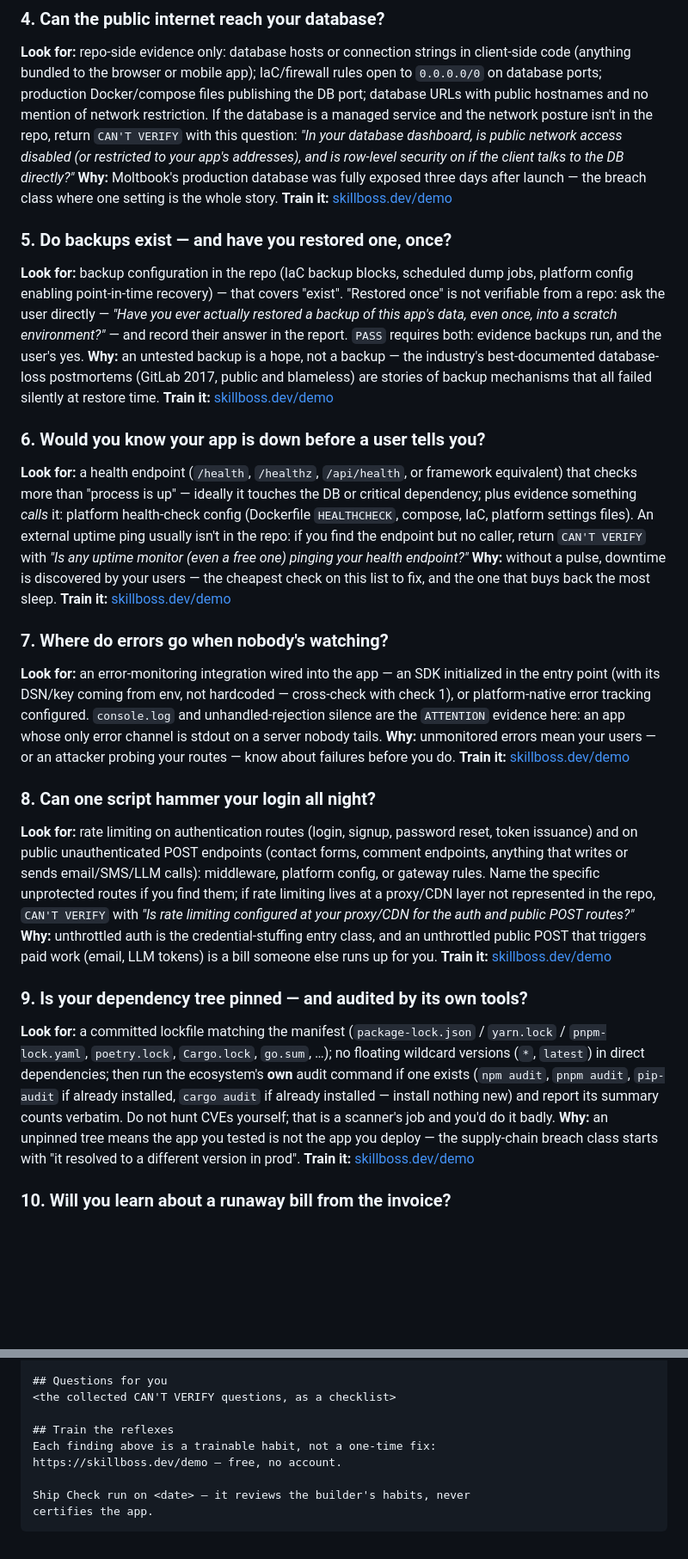
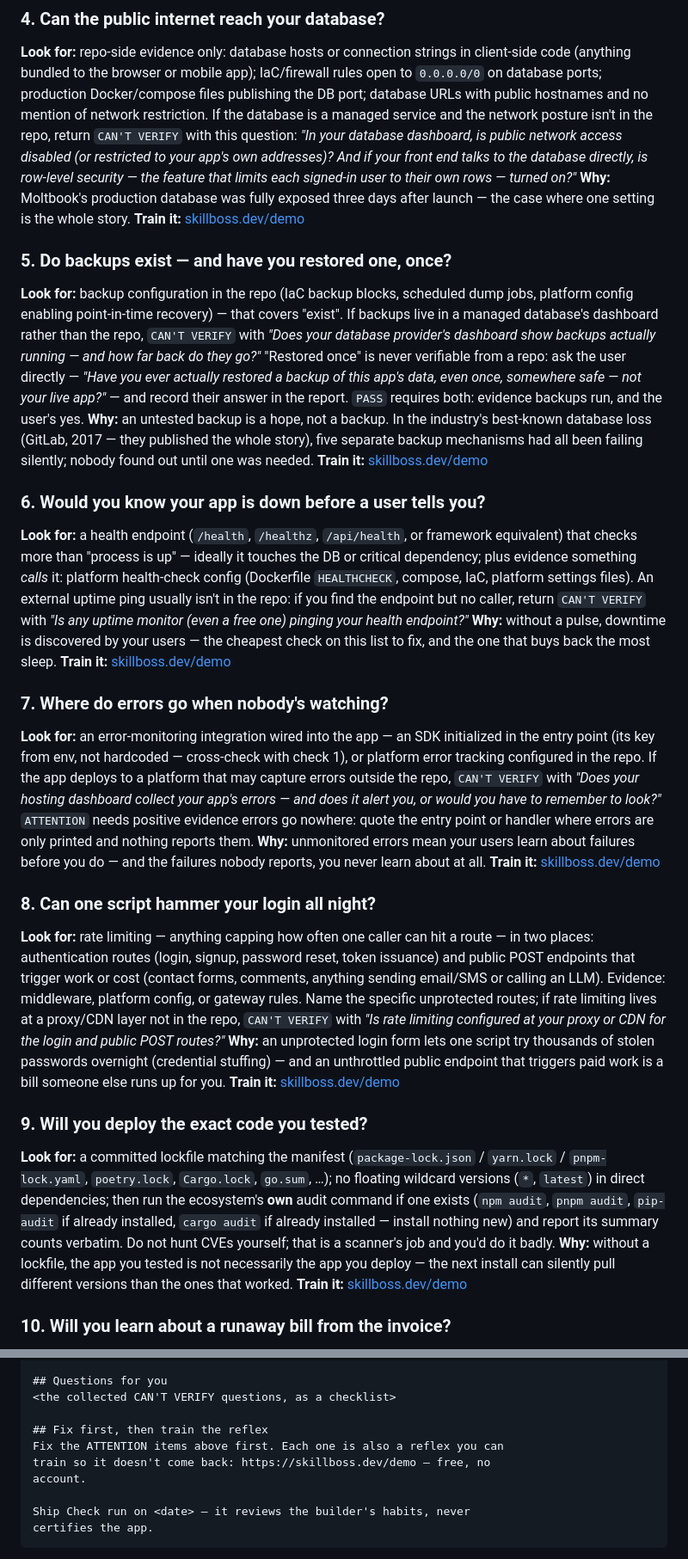
Before and after one commit to mazzyst/skillboss-dojo, a Markdown page: skills/skillboss-devops-check/SKILL.md, 2 parts joined by grey strips. Shown at 86% size. GitHub-like rendering; blank space fills up the shorter version.

Commit message:
content: Ship Check 10 editorial pass — apply independent review (S-2)
- Report template: per-ATTENTION first step; footer retitled 'Fix first,
  then train the reflex' (drops upsell-adjacent phrasing)
- Check 2: remove causal claim not supported by tilt study §1
- Checks 5 & 7: add CAN'T VERIFY branches for managed-DB backups and
  platform-side error tracking (validated against a Supabase/Vercel-style
  fixture repo)
- Ground rules: absence-as-evidence clarification
- Checks 1, 3, 4, 8, 9: plain-language rewrites; 'breach class' defined
  once in the intro, removed from per-check prose

Co-Authored-By: Claude Fable 5 <noreply@anthropic.com>

```diff
--- a/skills/skillboss-devops-check/SKILL.md
+++ b/skills/skillboss-devops-check/SKILL.md
@@ -91,24 +98,29 @@ Docker/compose files publishing the DB port; database URLs with public
 hostnames and no mention of network restriction. If the database is a
 managed service and the network posture isn't in the repo, return
 `CAN'T VERIFY` with this question: *"In your database dashboard, is public
-network access disabled (or restricted to your app's addresses), and is
-row-level security on if the client talks to the DB directly?"*
+network access disabled (or restricted to your app's own addresses)? And
+if your front end talks to the database directly, is row-level security —
+the feature that limits each signed-in user to their own rows — turned
+on?"*
 **Why:** Moltbook's production database was fully exposed three days after
-launch — the breach class where one setting is the whole story.
+launch — the case where one setting is the whole story.
 **Train it:** [skillboss.dev/demo](https://skillboss.dev/demo)<!-- S-4: /demo/db-exposure -->
 
 ### 5. Do backups exist — and have you restored one, once?
 
 **Look for:** backup configuration in the repo (IaC backup blocks, scheduled
 dump jobs, platform config enabling point-in-time recovery) — that covers
-"exist". "Restored once" is not verifiable from a repo: ask the user
-directly — *"Have you ever actually restored a backup of this app's data,
-even once, into a scratch environment?"* — and record their answer in the
-report. `PASS` requires both: evidence backups run, and the user's yes.
-**Why:** an untested backup is a hope, not a backup — the industry's
-best-documented database-loss postmortems (GitLab 2017, public and
-blameless) are stories of backup mechanisms that all failed silently at
-restore time.
+"exist". If backups live in a managed database's dashboard rather than the
+repo, `CAN'T VERIFY` with *"Does your database provider's dashboard show
+backups actually running — and how far back do they go?"* "Restored once"
+is never verifiable from a repo: ask the user directly — *"Have you ever
+actually restored a backup of this app's data, even once, somewhere safe —
+not your live app?"* — and record their answer in the report. `PASS`
+requires both: evidence backups run, and the user's yes.
+**Why:** an untested backup is a hope, not a backup. In the industry's
+best-known database loss (GitLab, 2017 — they published the whole story),
+five separate backup mechanisms had all been failing silently; nobody
+found out until one was needed.
 **Train it:** [skillboss.dev/demo](https://skillboss.dev/demo)<!-- S-4: /demo/backups -->
 
 ### 6. Would you know your app is down before a user tells you?
@@ -128,31 +140,33 @@ sleep.
 ### 7. Where do errors go when nobody's watching?
 
 **Look for:** an error-monitoring integration wired into the app — an SDK
-initialized in the entry point (with its DSN/key coming from env, not
-hardcoded — cross-check with check 1), or platform-native error tracking
-configured. `console.log` and unhandled-rejection silence are the
-`ATTENTION` evidence here: an app whose only error channel is stdout on a
-server nobody tails.
-**Why:** unmonitored errors mean your users — or an attacker probing your
-routes — know about failures before you do.
+initialized in the entry point (its key from env, not hardcoded —
+cross-check with check 1), or platform error tracking configured in the
+repo. If the app deploys to a platform that may capture errors outside the
+repo, `CAN'T VERIFY` with *"Does your hosting dashboard collect your app's
+errors — and does it alert you, or would you have to remember to look?"*
+`ATTENTION` needs positive evidence errors go nowhere: quote the entry
+point or handler where errors are only printed and nothing reports them.
+**Why:** unmonitored errors mean your users learn about failures before
+you do — and the failures nobody reports, you never learn about at all.
 **Train it:** [skillboss.dev/demo](https://skillboss.dev/demo)<!-- S-4: /demo/error-monitoring -->
 
 ### 8. Can one script hammer your login all night?
 
-**Look for:** rate limiting on authentication routes (login, signup,
-password reset, token issuance) and on public unauthenticated POST
-endpoints (contact forms, comment endpoints, anything that writes or sends
-email/SMS/LLM calls): middleware, platform config, or gateway rules. Name
-the specific unprotected routes if you find them; if rate limiting lives at
-a proxy/CDN layer not represented in the repo, `CAN'T VERIFY` with *"Is
-rate limiting configured at your proxy/CDN for the auth and public POST
-routes?"*
-**Why:** unthrottled auth is the credential-stuffing entry class, and an
-unthrottled public POST that triggers paid work (email, LLM tokens) is a
-bill someone else runs up for you.
+**Look for:** rate limiting — anything capping how often one caller can
+hit a route — in two places: authentication routes (login, signup,
+password reset, token issuance) and public POST endpoints that trigger
+work or cost (contact forms, comments, anything sending email/SMS or
+calling an LLM). Evidence: middleware, platform config, or gateway rules.
+Name the specific unprotected routes; if rate limiting lives at a
+proxy/CDN layer not in the repo, `CAN'T VERIFY` with *"Is rate limiting
+configured at your proxy or CDN for the login and public POST routes?"*
+**Why:** an unprotected login form lets one script try thousands of stolen
+passwords overnight (credential stuffing) — and an unthrottled public
+endpoint that triggers paid work is a bill someone else runs up for you.
 **Train it:** [skillboss.dev/demo](https://skillboss.dev/demo)<!-- S-4: /demo/rate-limiting -->
 
-### 9. Is your dependency tree pinned — and audited by its own tools?
+### 9. Will you deploy the exact code you tested?
 
 **Look for:** a committed lockfile matching the manifest (`package-lock.json`
 / `yarn.lock` / `pnpm-lock.yaml`, `poetry.lock`, `Cargo.lock`, `go.sum`, …);
@@ -161,9 +175,9 @@ run the ecosystem's **own** audit command if one exists (`npm audit`,
 `pnpm audit`, `pip-audit` if already installed, `cargo audit` if already
 installed — install nothing new) and report its summary counts verbatim.
 Do not hunt CVEs yourself; that is a scanner's job and you'd do it badly.
-**Why:** an unpinned tree means the app you tested is not the app you
-deploy — the supply-chain breach class starts with "it resolved to a
-different version in prod".
+**Why:** without a lockfile, the app you tested is not necessarily the app
+you deploy — the next install can silently pull different versions than
+the ones that worked.
 **Train it:** [skillboss.dev/demo](https://skillboss.dev/demo)<!-- S-4: /demo/dependencies -->
 
 ### 10. Will you learn about a runaway bill from the invoice?
@@ -207,9 +221,10 @@ reason for N/A>
 ## Questions for you
 <the collected CAN'T VERIFY questions, as a checklist>
 
-## Train the reflexes
-Each finding above is a trainable habit, not a one-time fix:
-https://skillboss.dev/demo — free, no account.
+## Fix first, then train the reflex
+Fix the ATTENTION items above first. Each one is also a reflex you can
+train so it doesn't come back: https://skillboss.dev/demo — free, no
+account.
 
 Ship Check run on <date> — it reviews the builder's habits, never
 certifies the app.
```
Also changed, not shown: other parts of skills/skillboss-devops-check/SKILL.md (+18 -11 lines).
